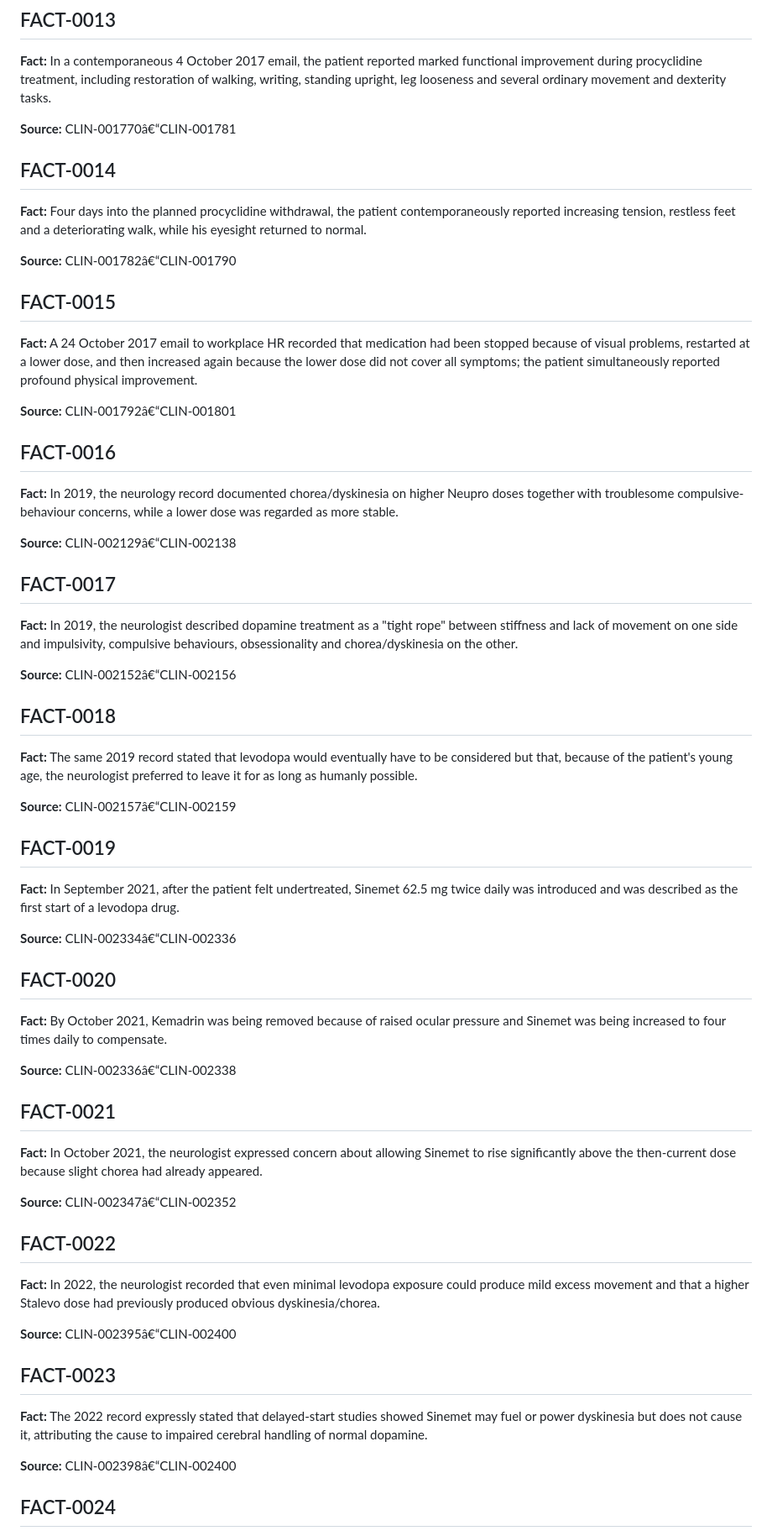
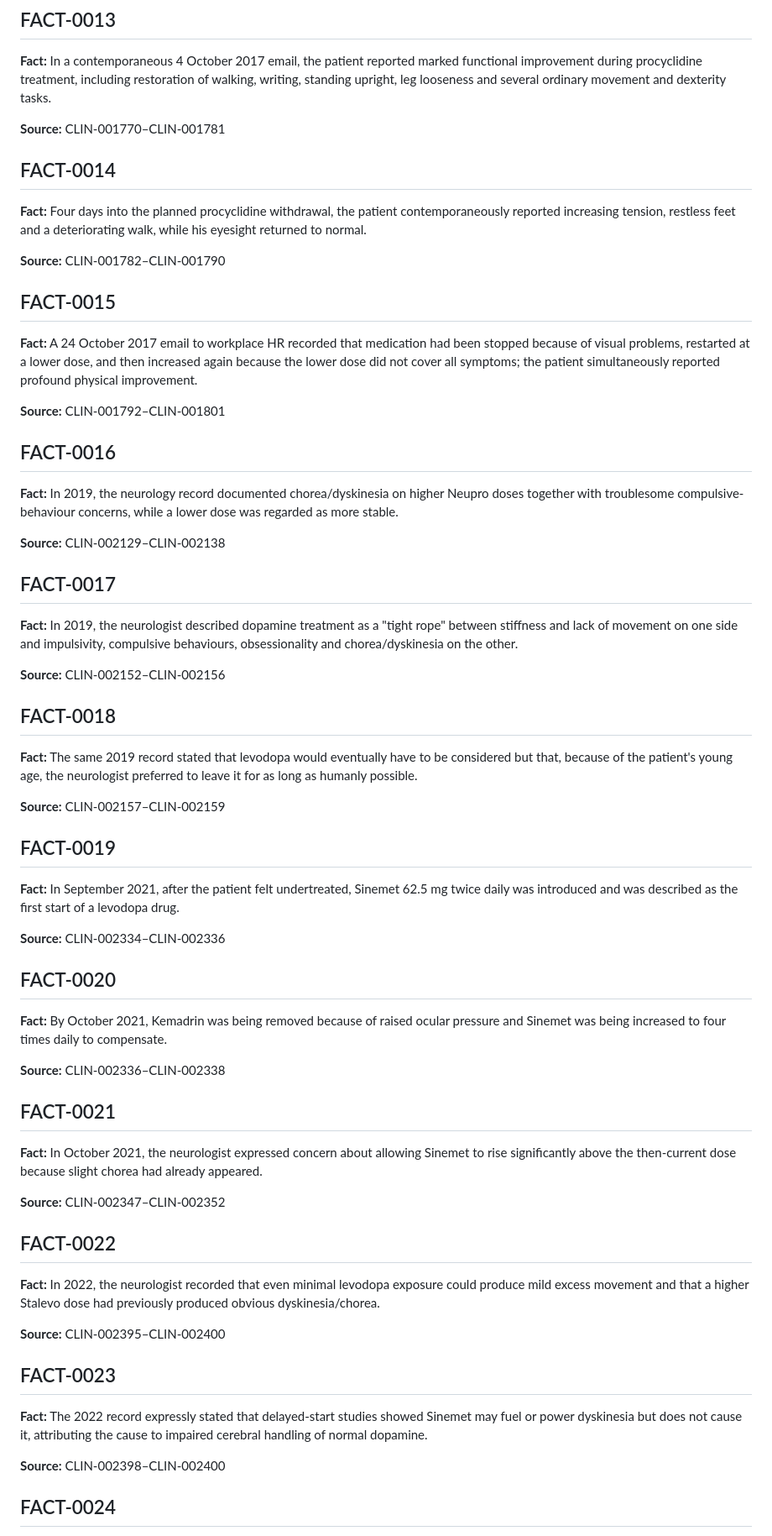
Before and after one commit to TitanicParker/clinical-documentary-case, a Markdown page: FACTS.md, the part around one of its changes. Shown at 84% size. GitHub-like rendering.

```diff
--- a/FACTS.md
+++ b/FACTS.md
@@ -76,67 +76,67 @@
 
 **Fact:** In a contemporaneous 4 October 2017 email, the patient reported marked functional improvement during procyclidine treatment, including restoration of walking, writing, standing upright, leg looseness and several ordinary movement and dexterity tasks.
 
-**Source:** CLIN-001770â€“CLIN-001781
+**Source:** CLIN-001770–CLIN-001781
 
 ## FACT-0014
 
 **Fact:** Four days into the planned procyclidine withdrawal, the patient contemporaneously reported increasing tension, restless feet and a deteriorating walk, while his eyesight returned to normal.
 
-**Source:** CLIN-001782â€“CLIN-001790
+**Source:** CLIN-001782–CLIN-001790
 
 ## FACT-0015
 
 **Fact:** A 24 October 2017 email to workplace HR recorded that medication had been stopped because of visual problems, restarted at a lower dose, and then increased again because the lower dose did not cover all symptoms; the patient simultaneously reported profound physical improvement.
 
-**Source:** CLIN-001792â€“CLIN-001801
+**Source:** CLIN-001792–CLIN-001801
 
 ## FACT-0016
 
 **Fact:** In 2019, the neurology record documented chorea/dyskinesia on higher Neupro doses together with troublesome compulsive-behaviour concerns, while a lower dose was regarded as more stable.
 
-**Source:** CLIN-002129â€“CLIN-002138
+**Source:** CLIN-002129–CLIN-002138
 
 ## FACT-0017
 
 **Fact:** In 2019, the neurologist described dopamine treatment as a "tight rope" between stiffness and lack of movement on one side and impulsivity, compulsive behaviours, obsessionality and chorea/dyskinesia on the other.
 
-**Source:** CLIN-002152â€“CLIN-002156
+**Source:** CLIN-002152–CLIN-002156
 
 ## FACT-0018
 
 **Fact:** The same 2019 record stated that levodopa would eventually have to be considered but that, because of the patient's young age, the neurologist preferred to leave it for as long as humanly possible.
 
-**Source:** CLIN-002157â€“CLIN-002159
+**Source:** CLIN-002157–CLIN-002159
 
 ## FACT-0019
 
 **Fact:** In September 2021, after the patient felt undertreated, Sinemet 62.5 mg twice daily was introduced and was described as the first start of a levodopa drug.
 
-**Source:** CLIN-002334â€“CLIN-002336
+**Source:** CLIN-002334–CLIN-002336
 
 ## FACT-0020
 
 **Fact:** By October 2021, Kemadrin was being removed because of raised ocular pressure and Sinemet was being increased to four times daily to compensate.
 
-**Source:** CLIN-002336â€“CLIN-002338
+**Source:** CLIN-002336–CLIN-002338
 
 ## FACT-0021
 
 **Fact:** In October 2021, the neurologist expressed concern about allowing Sinemet to rise significantly above the then-current dose because slight chorea had already appeared.
 
-**Source:** CLIN-002347â€“CLIN-002352
+**Source:** CLIN-002347–CLIN-002352
 
 ## FACT-0022
 
 **Fact:** In 2022, the neurologist recorded that even minimal levodopa exposure could produce mild excess movement and that a higher Stalevo dose had previously produced obvious dyskinesia/chorea.
 
-**Source:** CLIN-002395â€“CLIN-002400
+**Source:** CLIN-002395–CLIN-002400
 
 ## FACT-0023
 
 **Fact:** The 2022 record expressly stated that delayed-start studies showed Sinemet may fuel or power dyskinesia but does not cause it, attributing the cause to impaired cerebral handling of normal dopamine.
 
-**Source:** CLIN-002398â€“CLIN-002400
+**Source:** CLIN-002398–CLIN-002400
 
 ## FACT-0024
 
```
Also changed, not shown: other parts of FACTS.md (+70 -22 lines).
